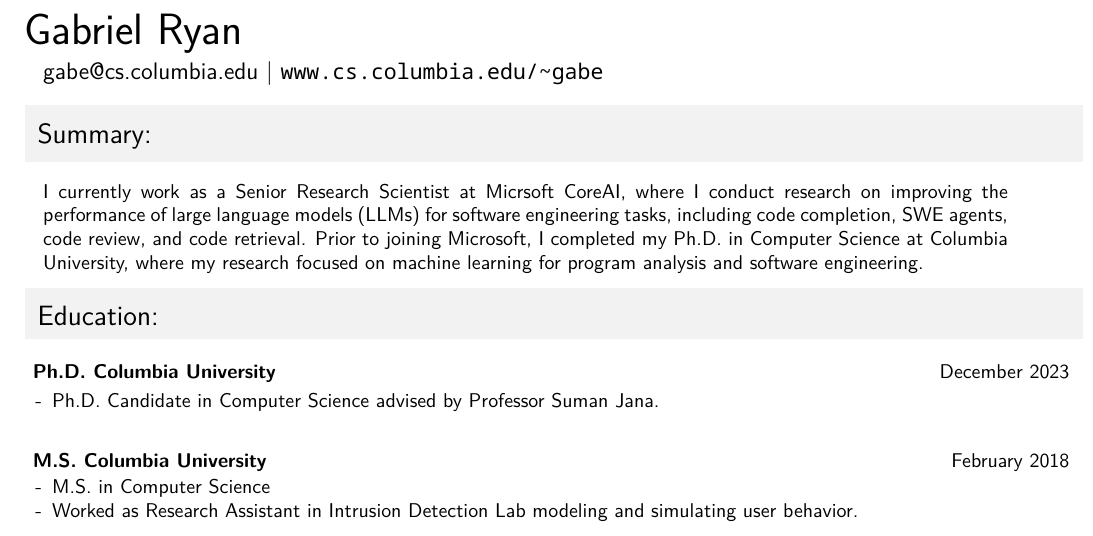
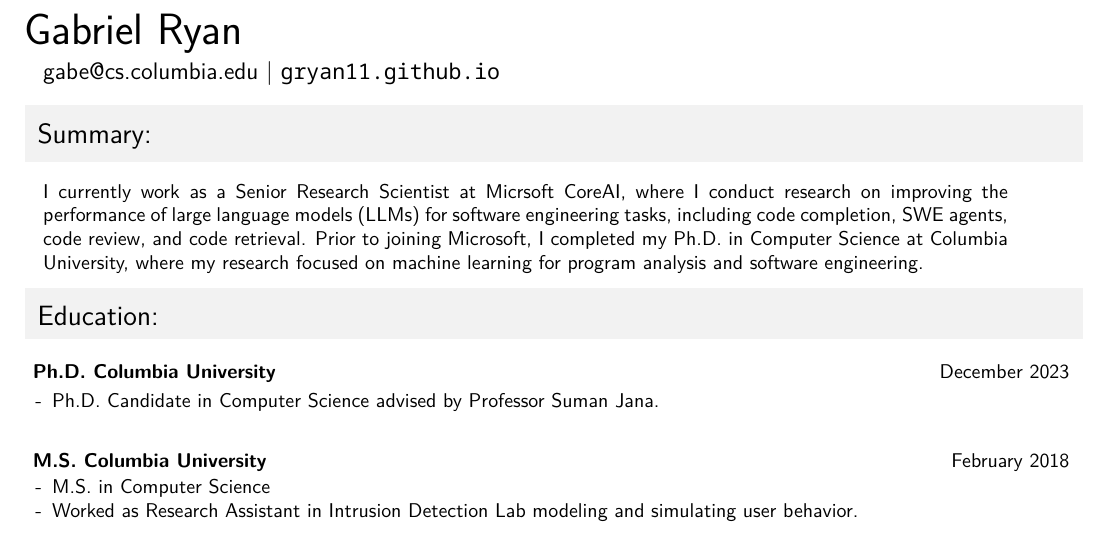
Before and after one commit to gryan11/resume, a LaTeX CV (cv.tex): part of page 1 of 3, cut so that both start at the same text. Compiled offline with XeLaTeX.

Commit message:
autocommit

```diff
--- a/cv.tex
+++ b/cv.tex
@@ -93,7 +93,7 @@
   {\fontsize{12}{12}\selectfont
   %{\normalsize
   %\texttt{
-      \href{mailto:gabe@cs.columbia.edu}{gabe@cs.columbia.edu} | \url{www.cs.columbia.edu/~gabe}
+      \href{mailto:gabe@cs.columbia.edu}{gabe@cs.columbia.edu} | \url{gryan11.github.io}
     %}
   }
 %3260 Henry Hudson Pkwy. Bronx, NY 10461
```
